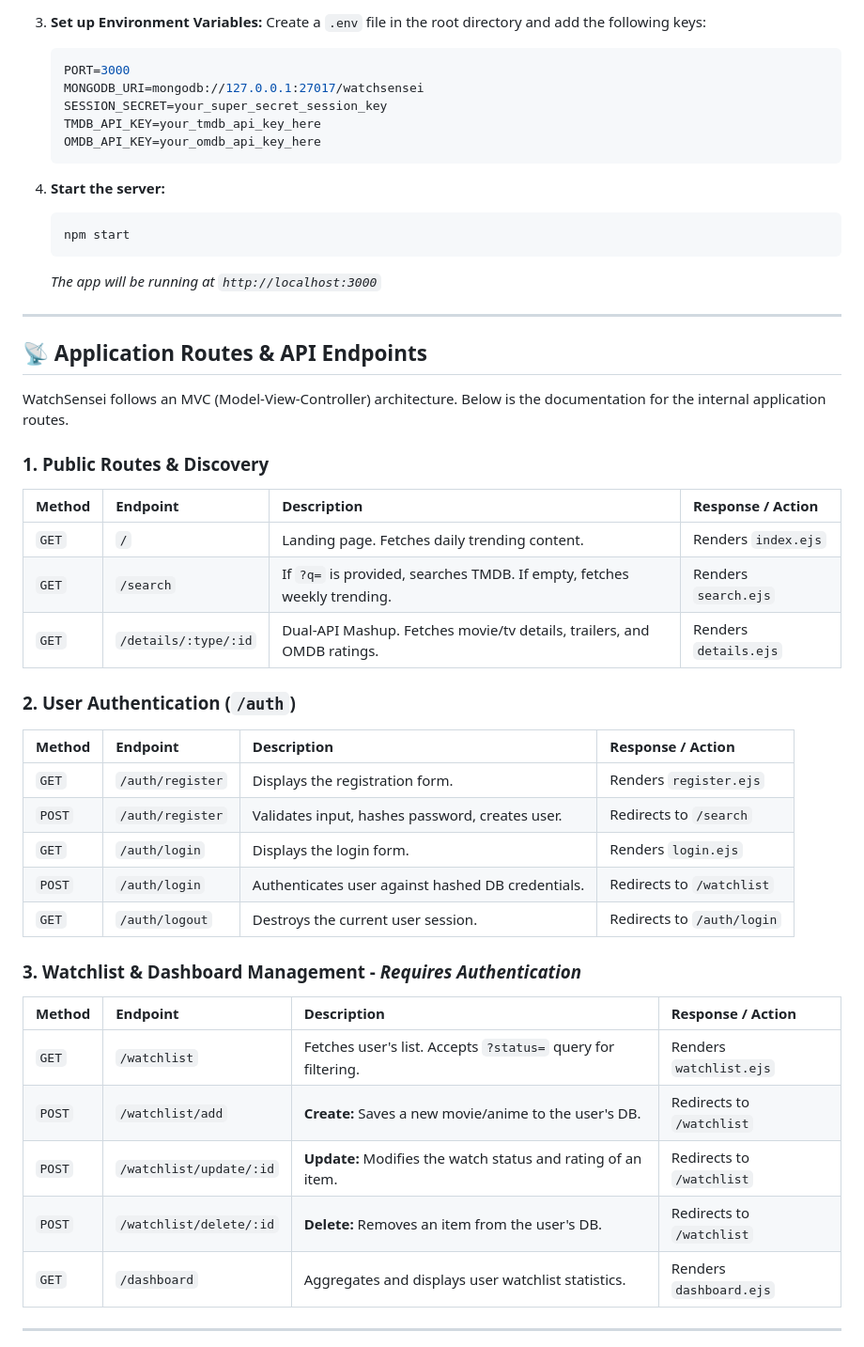
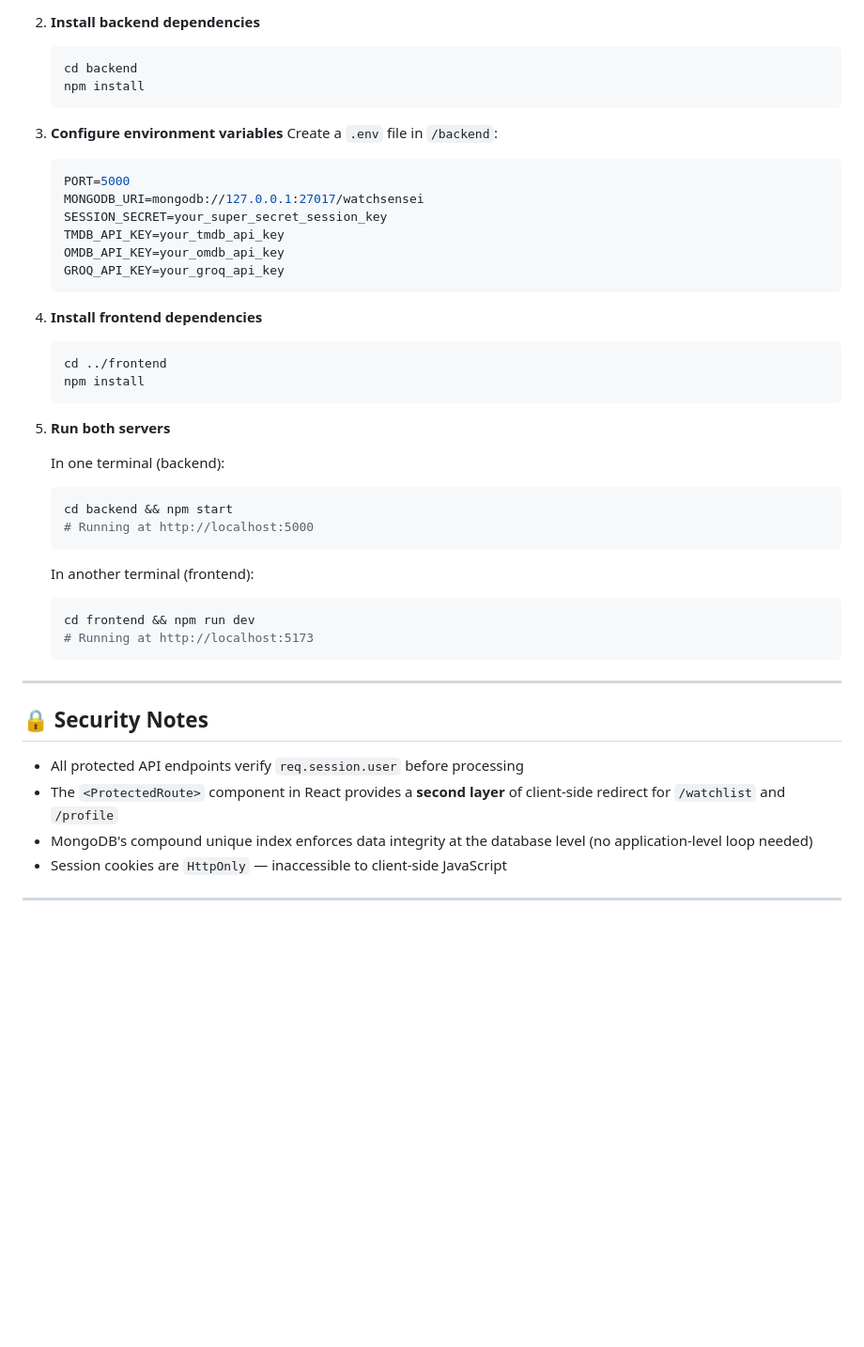
Before and after one commit to Hammad-cue/Web-Projects, a Markdown page: watch-sensei/README.md, the part around one of its changes. Shown at 94% size. Rendered like a GitHub page; blank space fills up the shorter version.

````diff
--- a/watch-sensei/README.md
+++ b/watch-sensei/README.md
@@ -135,50 +280,49 @@ Follow these instructions to run WatchSensei on your local machine.
 
-3.  **Set up Environment Variables:**
-    Create a `.env` file in the root directory and add the following keys:
-    ```env
-    PORT=3000
-    MONGODB_URI=mongodb://127.0.0.1:27017/watchsensei
-    SESSION_SECRET=your_super_secret_session_key
-    TMDB_API_KEY=your_tmdb_api_key_here
-    OMDB_API_KEY=your_omdb_api_key_here
-    ```
+2. **Install backend dependencies**
+   ```bash
+   cd backend
+   npm install
+   ```
 
-4.  **Start the server:**
-    ```bash
-    npm start
-    ```
-    *The app will be running at `http://localhost:3000`*
+3. **Configure environment variables**
+   Create a `.env` file in `/backend`:
+   ```env
+   PORT=5000
+   MONGODB_URI=mongodb://127.0.0.1:27017/watchsensei
+   SESSION_SECRET=your_super_secret_session_key
+   TMDB_API_KEY=your_tmdb_api_key
+   OMDB_API_KEY=your_omdb_api_key
+   GROQ_API_KEY=your_groq_api_key
+   ```
+
+4. **Install frontend dependencies**
+   ```bash
+   cd ../frontend
+   npm install
+   ```
+
+5. **Run both servers**
+
+   In one terminal (backend):
+   ```bash
+   cd backend && npm start
+   # Running at http://localhost:5000
+   ```
+
+   In another terminal (frontend):
+   ```bash
+   cd frontend && npm run dev
+   # Running at http://localhost:5173
+   ```
 
 ---
 
-## 📡 Application Routes & API Endpoints
+## 🔒 Security Notes
 
-WatchSensei follows an MVC (Model-View-Controller) architecture. Below is the documentation for the internal application routes.
-
-### 1. Public Routes & Discovery
-| Method | Endpoint | Description | Response / Action |
-| :--- | :--- | :--- | :--- |
-| `GET` | `/` | Landing page. Fetches daily trending content. | Renders `index.ejs` |
-| `GET` | `/search` | If `?q=` is provided, searches TMDB. If empty, fetches weekly trending. | Renders `search.ejs` |
-| `GET` | `/details/:type/:id` | Dual-API Mashup. Fetches movie/tv details, trailers, and OMDB ratings. | Renders `details.ejs` |
-
-### 2. User Authentication (`/auth`)
-| Method | Endpoint | Description | Response / Action |
-| :--- | :--- | :--- | :--- |
-| `GET` | `/auth/register` | Displays the registration form. | Renders `register.ejs` |
-| `POST`| `/auth/register` | Validates input, hashes password, creates user. | Redirects to `/search` |
-| `GET` | `/auth/login` | Displays the login form. | Renders `login.ejs` |
-| `POST`| `/auth/login` | Authenticates user against hashed DB credentials. | Redirects to `/watchlist`|
-| `GET` | `/auth/logout` | Destroys the current user session. | Redirects to `/auth/login` |
-
-### 3. Watchlist & Dashboard Management - *Requires Authentication*
-| Method | Endpoint | Description | Response / Action |
-| :--- | :--- | :--- | :--- |
-| `GET` | `/watchlist` | Fetches user's list. Accepts `?status=` query for filtering. | Renders `watchlist.ejs` |
-| `POST`| `/watchlist/add` | **Create:** Saves a new movie/anime to the user's DB. | Redirects to `/watchlist` |
-| `POST`| `/watchlist/update/:id`| **Update:** Modifies the watch status and rating of an item. | Redirects to `/watchlist` |
-| `POST`| `/watchlist/delete/:id`| **Delete:** Removes an item from the user's DB. | Redirects to `/watchlist` |
-| `GET` | `/dashboard` | Aggregates and displays user watchlist statistics. | Renders `dashboard.ejs` |
+- All protected API endpoints verify `req.session.user` before processing
+- The `<ProtectedRoute>` component in React provides a **second layer** of client-side redirect for `/watchlist` and `/profile`
+- MongoDB's compound unique index enforces data integrity at the database level (no application-level loop needed)
+- Session cookies are `HttpOnly` — inaccessible to client-side JavaScript
 
 ---
 
````
Also changed, not shown: other parts of watch-sensei/README.md (+247 -101 lines).
